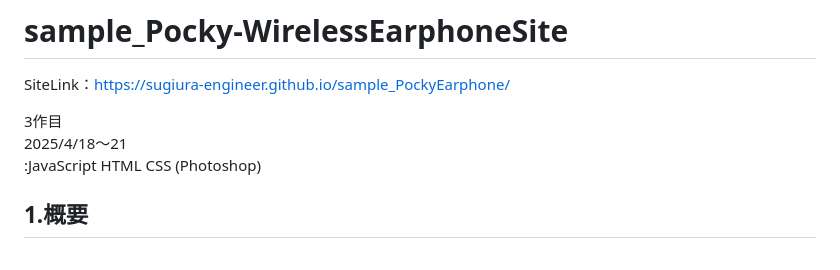
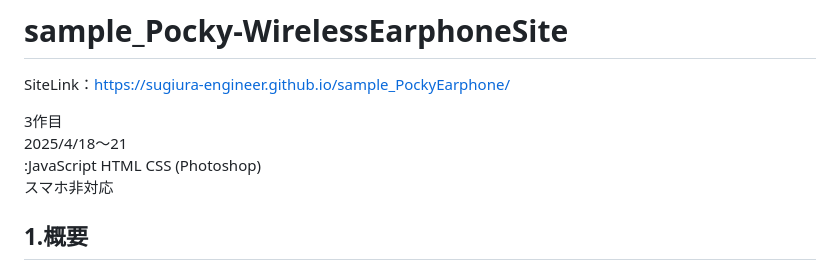
Before and after one commit to Sugiura-Engineer/sample_CarManufactureWebSite, a Markdown page: README.md, the part around the change. GitHub-like rendering.

```diff
--- a/README.md
+++ b/README.md
@@ -5,6 +5,7 @@ SiteLink：<https://sugiura-engineer.github.io/sample_PockyEarphone/>
 3作目<br>
 2025/4/18～21<br>
 :JavaScript HTML CSS (Photoshop)<br>
+スマホ非対応<br>
 
 ## 1.概要
 "Pockyのワイヤレスイヤホン"の紹介サイト、というコンセプトのサンプルサイトです<br>
```
